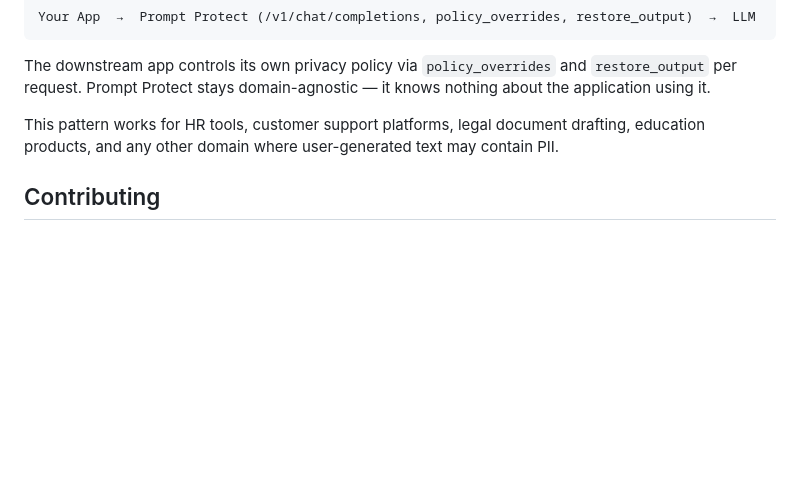
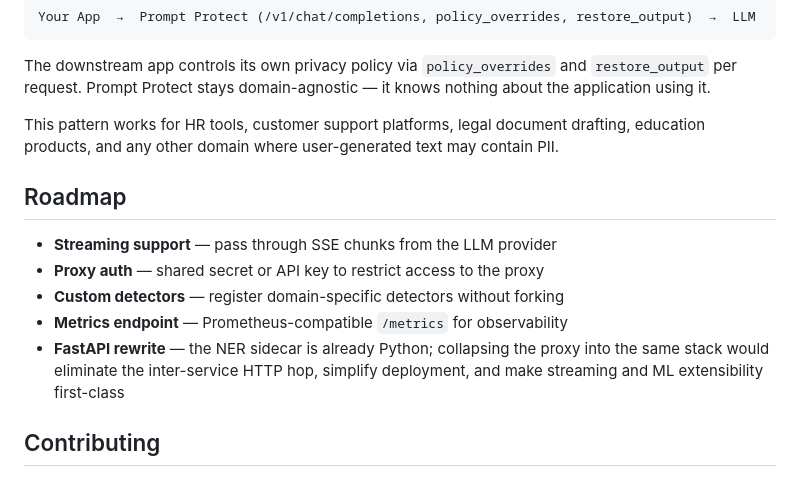
Before and after one commit to katpadi/prompt-protect, a Markdown page: README.md, the part around the change. GitHub-like rendering; blank space fills up the shorter version.

Commit message:
docs: add roadmap section with FastAPI migration as future milestone

```diff
--- a/README.md
+++ b/README.md
@@ -370,6 +370,14 @@ The downstream app controls its own privacy policy via `policy_overrides` and `r
 
 This pattern works for HR tools, customer support platforms, legal document drafting, education products, and any other domain where user-generated text may contain PII.
 
+## Roadmap
+
+- **Streaming support** — pass through SSE chunks from the LLM provider
+- **Proxy auth** — shared secret or API key to restrict access to the proxy
+- **Custom detectors** — register domain-specific detectors without forking
+- **Metrics endpoint** — Prometheus-compatible `/metrics` for observability
+- **FastAPI rewrite** — the NER sidecar is already Python; collapsing the proxy into the same stack would eliminate the inter-service HTTP hop, simplify deployment, and make streaming and ML extensibility first-class
+
 ## Contributing
 
 ## Roadmap
```
